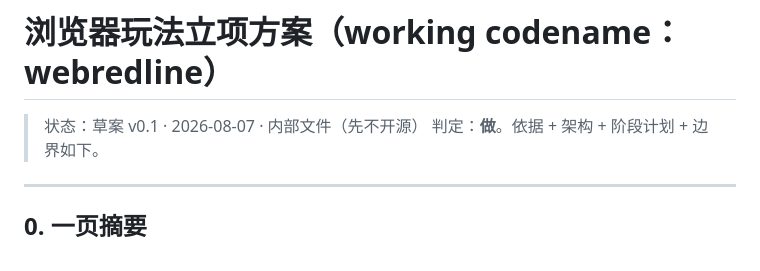
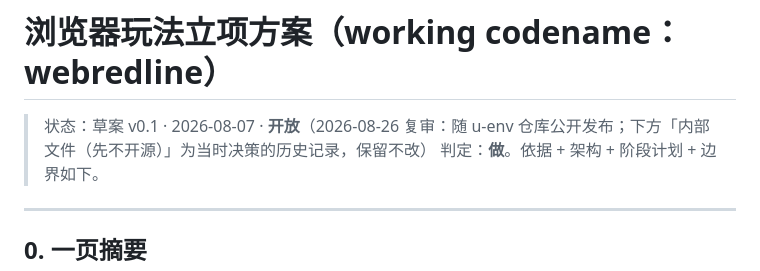
Before and after one commit to dongsheng123132/u-env, a Markdown page: docs/11-浏览器玩法-立项方案.md, the part around the change. GitHub-like rendering.

```diff
--- a/docs/11-浏览器玩法-立项方案.md
+++ b/docs/11-浏览器玩法-立项方案.md
@@ -1,6 +1,6 @@
 # 浏览器玩法立项方案（working codename：webredline）
 
-> 状态：草案 v0.1 · 2026-08-07 · 内部文件（先不开源）
+> 状态：草案 v0.1 · 2026-08-07 · **开放**（2026-08-26 复审：随 u-env 仓库公开发布；下方「内部文件（先不开源）」为当时决策的历史记录，保留不改）
 > 判定：**做**。依据 + 架构 + 阶段计划 + 边界如下。
 
 ---
```
Also changed, not shown: README.en.md (+15 -3 lines), README.md (+13 -3 lines).
